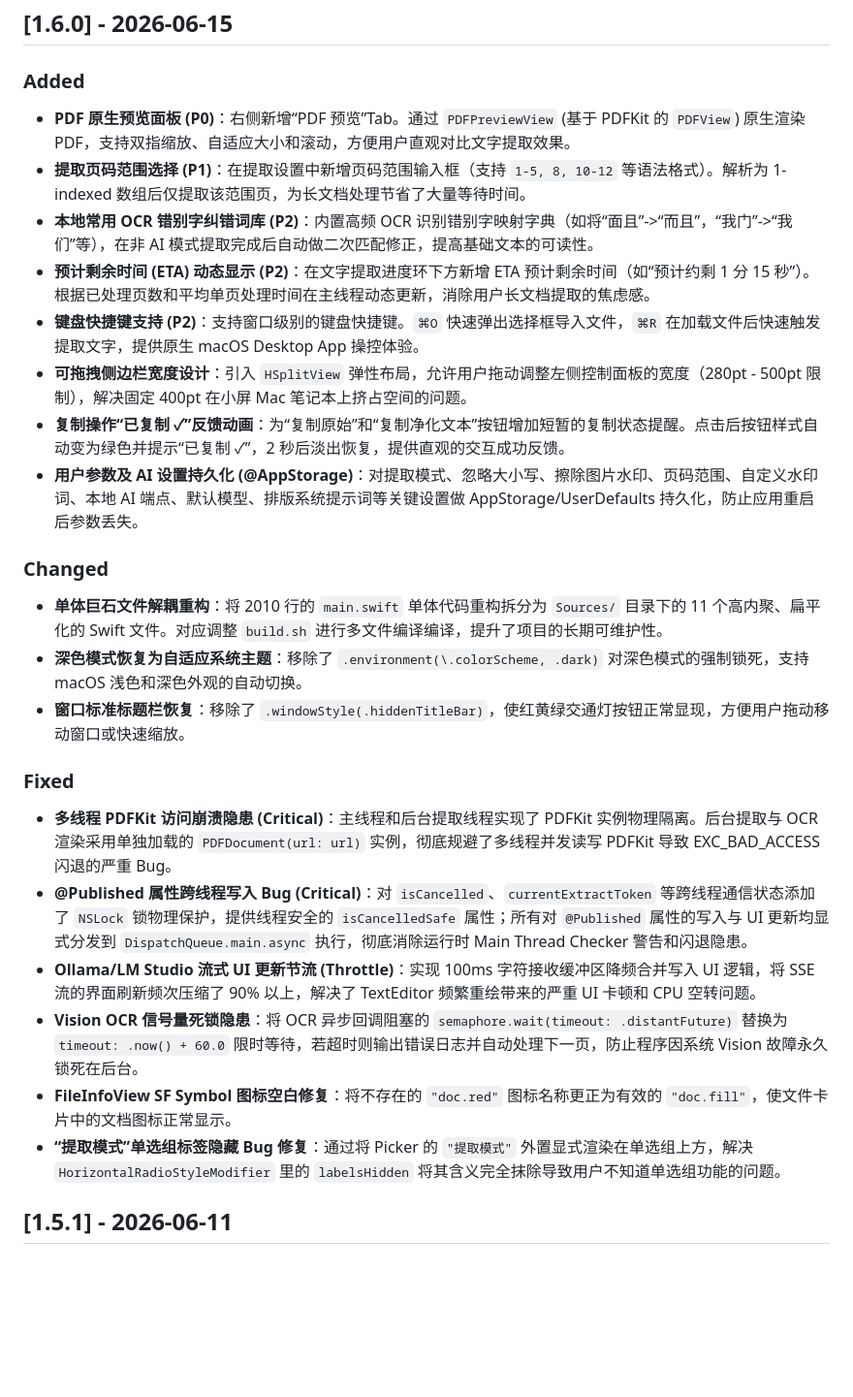
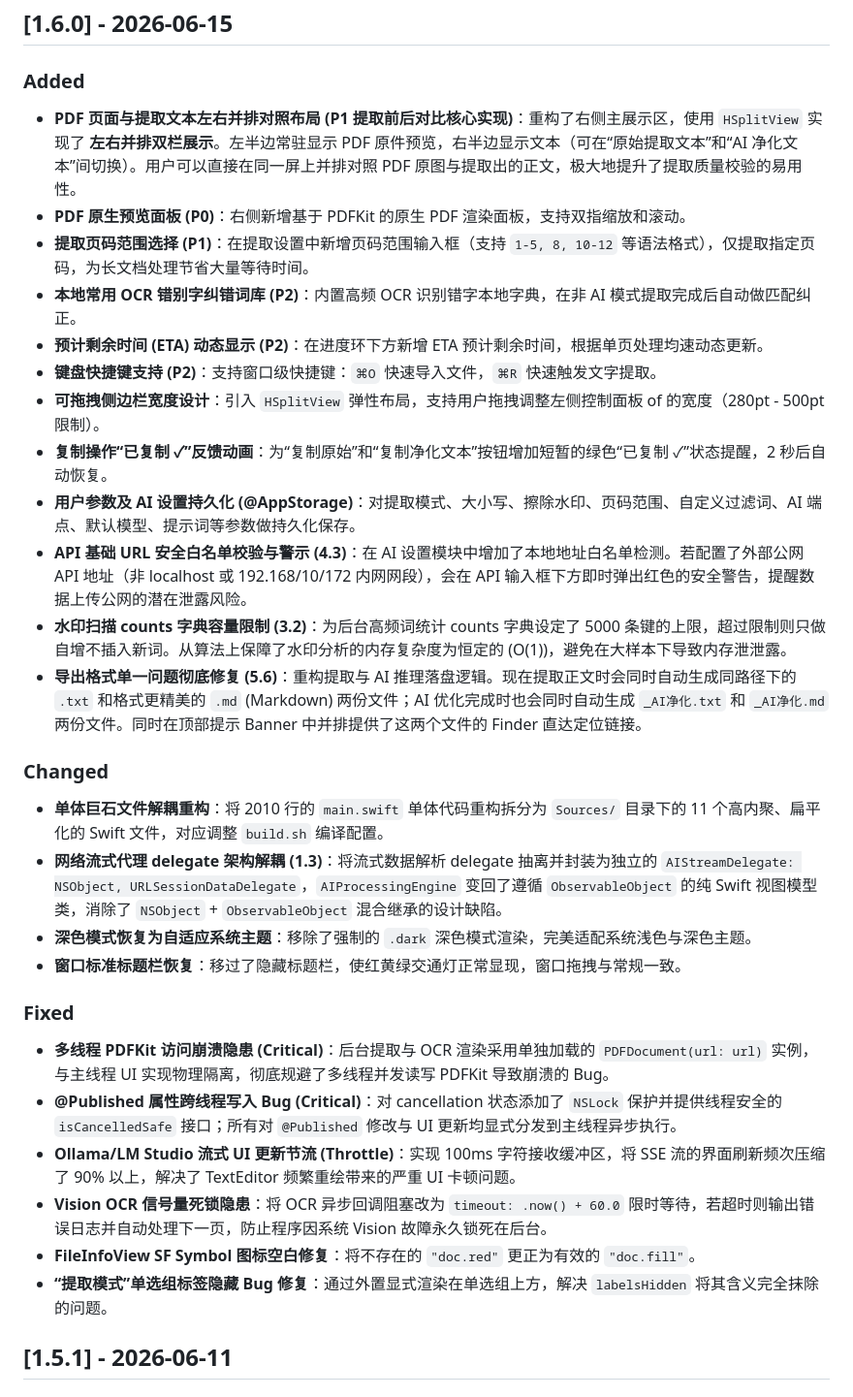
Before and after one commit to lukustar7/offline-pdf-extractor, a Markdown page: CHANGELOG.md, the part around one of its changes. Shown at 97% size. GitHub-like rendering; blank space fills up the shorter version.

Commit message:
feat: complete parallel comparison view, safe whitelist and clean build

```diff
--- a/CHANGELOG.md
+++ b/CHANGELOG.md
@@ -7,27 +7,32 @@
 ## [1.6.0] - 2026-06-15
 
 ### Added
-- **PDF 原生预览面板 (P0)**：右侧新增“PDF 预览”Tab。通过 `PDFPreviewView` (基于 PDFKit 的 `PDFView`) 原生渲染 PDF，支持双指缩放、自适应大小和滚动，方便用户直观对比文字提取效果。
-- **提取页码范围选择 (P1)**：在提取设置中新增页码范围输入框（支持 `1-5, 8, 10-12` 等语法格式）。解析为 1-indexed 数组后仅提取该范围页，为长文档处理节省了大量等待时间。
-- **本地常用 OCR 错别字纠错词库 (P2)**：内置高频 OCR 识别错别字映射字典（如将“面且”->“而且”，“我门”->“我们”等），在非 AI 模式提取完成后自动做二次匹配修正，提高基础文本的可读性。
-- **预计剩余时间 (ETA) 动态显示 (P2)**：在文字提取进度环下方新增 ETA 预计剩余时间（如“预计约剩 1 分 15 秒”）。根据已处理页数和平均单页处理时间在主线程动态更新，消除用户长文档提取的焦虑感。
-- **键盘快捷键支持 (P2)**：支持窗口级别的键盘快捷键。`⌘O` 快速弹出选择框导入文件，`⌘R` 在加载文件后快速触发提取文字，提供原生 macOS Desktop App 操控体验。
-- **可拖拽侧边栏宽度设计**：引入 `HSplitView` 弹性布局，允许用户拖动调整左侧控制面板的宽度（280pt - 500pt 限制），解决固定 400pt 在小屏 Mac 笔记本上挤占空间的问题。
-- **复制操作“已复制 ✓”反馈动画**：为“复制原始”和“复制净化文本”按钮增加短暂的复制状态提醒。点击后按钮样式自动变为绿色并提示“已复制 ✓”，2 秒后淡出恢复，提供直观的交互成功反馈。
-- **用户参数及 AI 设置持久化 (@AppStorage)**：对提取模式、忽略大小写、擦除图片水印、页码范围、自定义水印词、本地 AI 端点、默认模型、排版系统提示词等关键设置做 AppStorage/UserDefaults 持久化，防止应用重启后参数丢失。
+- **PDF 页面与提取文本左右并排对照布局 (P1 提取前后对比核心实现)**：重构了右侧主展示区，使用 `HSplitView` 实现了 **左右并排双栏展示**。左半边常驻显示 PDF 原件预览，右半边显示文本（可在“原始提取文本”和“AI 净化文本”间切换）。用户可以直接在同一屏上并排对照 PDF 原图与提取出的正文，极大地提升了提取质量校验的易用性。
+- **PDF 原生预览面板 (P0)**：右侧新增基于 PDFKit 的原生 PDF 渲染面板，支持双指缩放和滚动。
+- **提取页码范围选择 (P1)**：在提取设置中新增页码范围输入框（支持 `1-5, 8, 10-12` 等语法格式），仅提取指定页码，为长文档处理节省大量等待时间。
+- **本地常用 OCR 错别字纠错词库 (P2)**：内置高频 OCR 识别错字本地字典，在非 AI 模式提取完成后自动做匹配纠正。
+- **预计剩余时间 (ETA) 动态显示 (P2)**：在进度环下方新增 ETA 预计剩余时间，根据单页处理均速动态更新。
+- **键盘快捷键支持 (P2)**：支持窗口级快捷键：`⌘O` 快速导入文件，`⌘R` 快速触发文字提取。
+- **可拖拽侧边栏宽度设计**：引入 `HSplitView` 弹性布局，支持用户拖拽调整左侧控制面板 of 的宽度（280pt - 500pt 限制）。
+- **复制操作“已复制 ✓”反馈动画**：为“复制原始”和“复制净化文本”按钮增加短暂的绿色“已复制 ✓”状态提醒，2 秒后自动恢复。
+- **用户参数及 AI 设置持久化 (@AppStorage)**：对提取模式、大小写、擦除水印、页码范围、自定义过滤词、AI 端点、默认模型、提示词等参数做持久化保存。
+- **API 基础 URL 安全白名单校验与警示 (4.3)**：在 AI 设置模块中增加了本地地址白名单检测。若配置了外部公网 API 地址（非 localhost 或 192.168/10/172 内网网段），会在 API 输入框下方即时弹出红色的安全警告，提醒数据上传公网的潜在泄露风险。
+- **水印扫描 counts 字典容量限制 (3.2)**：为后台高频词统计 counts 字典设定了 5000 条键的上限，超过限制则只做自增不插入新词。从算法上保障了水印分析的内存复杂度为恒定的 \(O(1)\)，避免在大样本下导致内存泄泄露。
+- **导出格式单一问题彻底修复 (5.6)**：重构提取与 AI 推理落盘逻辑。现在提取正文时会同时自动生成同路径下的 `.txt` 和格式更精美的 `.md` (Markdown) 两份文件；AI 优化完成时也会同时自动生成 `_AI净化.txt` 和 `_AI净化.md` 两份文件。同时在顶部提示 Banner 中并排提供了这两个文件的 Finder 直达定位链接。
 
 ### Changed
-- **单体巨石文件解耦重构**：将 2010 行的 `main.swift` 单体代码重构拆分为 `Sources/` 目录下的 11 个高内聚、扁平化的 Swift 文件。对应调整 `build.sh` 进行多文件编译编译，提升了项目的长期可维护性。
-- **深色模式恢复为自适应系统主题**：移除了 `.environment(\.colorScheme, .dark)` 对深色模式的强制锁死，支持 macOS 浅色和深色外观的自动切换。
-- **窗口标准标题栏恢复**：移除了 `.windowStyle(.hiddenTitleBar)`，使红黄绿交通灯按钮正常显现，方便用户拖动移动窗口或快速缩放。
+- **单体巨石文件解耦重构**：将 2010 行的 `main.swift` 单体代码重构拆分为 `Sources/` 目录下的 11 个高内聚、扁平化的 Swift 文件，对应调整 `build.sh` 编译配置。
+- **网络流式代理 delegate 架构解耦 (1.3)**：将流式数据解析 delegate 抽离并封装为独立的 `AIStreamDelegate: NSObject, URLSessionDataDelegate`，`AIProcessingEngine` 变回了遵循 `ObservableObject` 的纯 Swift 视图模型类，消除了 `NSObject` + `ObservableObject` 混合继承的设计缺陷。
+- **深色模式恢复为自适应系统主题**：移除了强制的 `.dark` 深色模式渲染，完美适配系统浅色与深色主题。
+- **窗口标准标题栏恢复**：移过了隐藏标题栏，使红黄绿交通灯正常显现，窗口拖拽与常规一致。
 
 ### Fixed
-- **多线程 PDFKit 访问崩溃隐患 (Critical)**：主线程和后台提取线程实现了 PDFKit 实例物理隔离。后台提取与 OCR 渲染采用单独加载的 `PDFDocument(url: url)` 实例，彻底规避了多线程并发读写 PDFKit 导致 EXC_BAD_ACCESS 闪退的严重 Bug。
-- **@Published 属性跨线程写入 Bug (Critical)**：对 `isCancelled`、`currentExtractToken` 等跨线程通信状态添加了 `NSLock` 锁物理保护，提供线程安全的 `isCancelledSafe` 属性；所有对 `@Published` 属性的写入与 UI 更新均显式分发到 `DispatchQueue.main.async` 执行，彻底消除运行时 Main Thread Checker 警告和闪退隐患。
-- **Ollama/LM Studio 流式 UI 更新节流 (Throttle)**：实现 100ms 字符接收缓冲区降频合并写入 UI 逻辑，将 SSE 流的界面刷新频次压缩了 90% 以上，解决了 TextEditor 频繁重绘带来的严重 UI 卡顿和 CPU 空转问题。
-- **Vision OCR 信号量死锁隐患**：将 OCR 异步回调阻塞的 `semaphore.wait(timeout: .distantFuture)` 替换为 `timeout: .now() + 60.0` 限时等待，若超时则输出错误日志并自动处理下一页，防止程序因系统 Vision 故障永久锁死在后台。
-- **FileInfoView SF Symbol 图标空白修复**：将不存在的 `"doc.red"` 图标名称更正为有效的 `"doc.fill"`，使文件卡片中的文档图标正常显示。
-- **“提取模式”单选组标签隐藏 Bug 修复**：通过将 Picker 的 `"提取模式"` 外置显式渲染在单选组上方，解决 `HorizontalRadioStyleModifier` 里的 `labelsHidden` 将其含义完全抹除导致用户不知道单选组功能的问题。
+- **多线程 PDFKit 访问崩溃隐患 (Critical)**：后台提取与 OCR 渲染采用单独加载的 `PDFDocument(url: url)` 实例，与主线程 UI 实现物理隔离，彻底规避了多线程并发读写 PDFKit 导致崩溃的 Bug。
+- **@Published 属性跨线程写入 Bug (Critical)**：对 cancellation 状态添加了 `NSLock` 保护并提供线程安全的 `isCancelledSafe` 接口；所有对 `@Published` 修改与 UI 更新均显式分发到主线程异步执行。
+- **Ollama/LM Studio 流式 UI 更新节流 (Throttle)**：实现 100ms 字符接收缓冲区，将 SSE 流的界面刷新频次压缩了 90% 以上，解决了 TextEditor 频繁重绘带来的严重 UI 卡顿问题。
+- **Vision OCR 信号量死锁隐患**：将 OCR 异步回调阻塞改为 `timeout: .now() + 60.0` 限时等待，若超时则输出错误日志并自动处理下一页，防止程序因系统 Vision 故障永久锁死在后台。
+- **FileInfoView SF Symbol 图标空白修复**：将不存在的 `"doc.red"` 更正为有效的 `"doc.fill"`。
+- **“提取模式”单选组标签隐藏 Bug 修复**：通过外置显式渲染在单选组上方，解决 `labelsHidden` 将其含义完全抹除的问题。
 
 ## [1.5.1] - 2026-06-11
 
```
Also changed, not shown: other parts of CHANGELOG.md (+16 -16 lines).
